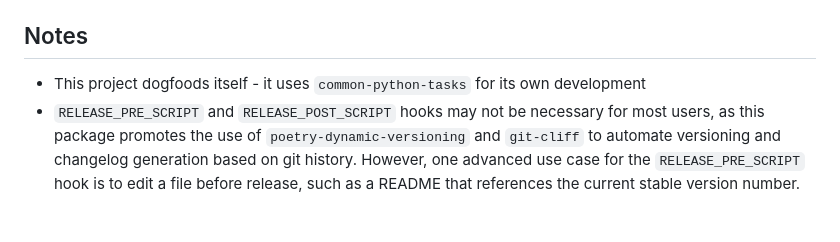
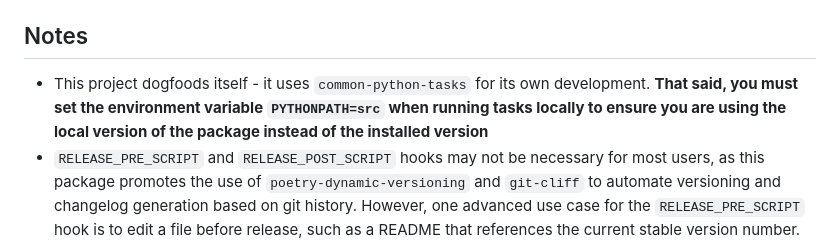
Before and after one commit to ci-sourcerer/common-python-tasks, a Markdown page: README.md, the part around the change. Rendered like a GitHub page; blank space fills up the shorter version.

Commit message:
docs: clarify needing `PYTHONPATH` set for development

```diff
--- a/README.md
+++ b/README.md
@@ -386,7 +386,7 @@ The standard Python Dockerfile incorporates several intentional design choices.
 
 ## Notes
 
-- This project dogfoods itself - it uses `common-python-tasks` for its own development
+- This project dogfoods itself - it uses `common-python-tasks` for its own development. **That said, you must set the environment variable `PYTHONPATH=src` when running tasks locally to ensure you are using the local version of the package instead of the installed version**
 - `RELEASE_PRE_SCRIPT` and `RELEASE_POST_SCRIPT` hooks may not be necessary for most users, as this package promotes the use of `poetry-dynamic-versioning` and `git-cliff` to automate versioning and changelog generation based on git history. However, one advanced use case for the `RELEASE_PRE_SCRIPT` hook is to edit a file before release, such as a README that references the current stable version number. This allows you to keep the README up to date with the latest version without hardcoding it.
 - Contributions welcome! Open an issue/discussion to discuss changes before submitting a PR. I do not claim to have all the answers, and you can help determine the future of low-code solutions for Python. I am very interested in your feedback as I don't want to work in a vacuum
 - Alpha status: Expect breaking changes between minor versions until 1.0.0
```
